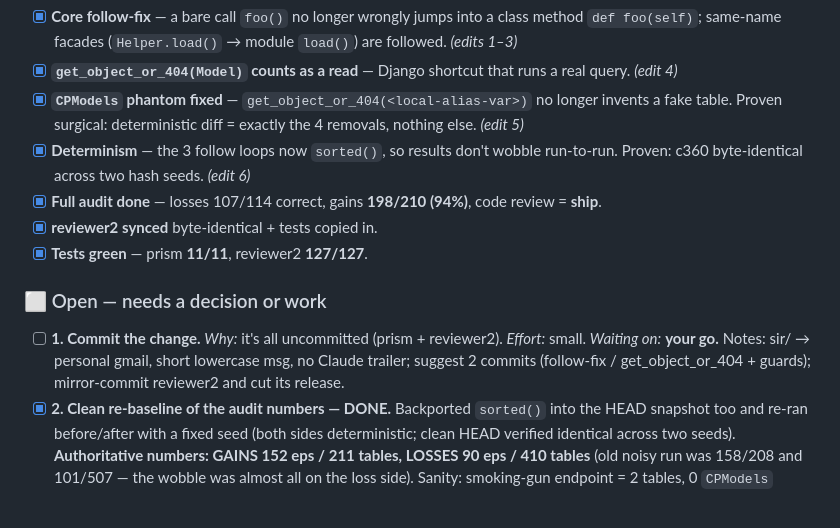
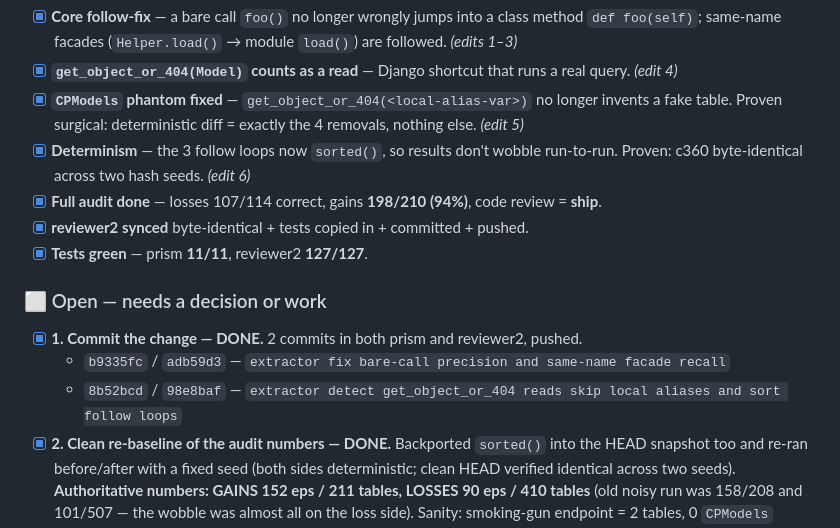
Before and after one commit to AnkushSinghGandhi/lenscheck-semantic-reviewer, a Markdown page: docs/interproc-follow-fix.md, the part around the change. GitHub-like rendering.

Commit message:
docs update interproc-follow-fix tracker with final commit hashes

```diff
--- a/docs/interproc-follow-fix.md
+++ b/docs/interproc-follow-fix.md
@@ -59,14 +59,14 @@ matters**, **effort**, and **who/what it's waiting on**.
 - [x] **Determinism** — the 3 follow loops now `sorted()`, so results don't wobble run-to-run.
   Proven: c360 byte-identical across two hash seeds. *(edit 6)*
 - [x] **Full audit done** — losses 107/114 correct, gains **198/210 (94%)**, code review = **ship**.
-- [x] **reviewer2 synced** byte-identical + tests copied in.
+- [x] **reviewer2 synced** byte-identical + tests copied in + committed + pushed.
 - [x] **Tests green** — prism **11/11**, reviewer2 **127/127**.
 
 ### ⬜ Open — needs a decision or work
 
-- [ ] **1. Commit the change.** *Why:* it's all uncommitted (prism + reviewer2). *Effort:* small.
-  *Waiting on:* **your go.** Notes: sir/ → personal gmail, short lowercase msg, no Claude trailer;
-  suggest 2 commits (follow-fix / get_object_or_404 + guards); mirror-commit reviewer2 and cut its release.
+- [x] **1. Commit the change — DONE.** 2 commits in both prism and reviewer2, pushed.
+  - `b9335fc` / `adb59d3` — `extractor fix bare-call precision and same-name facade recall`
+  - `8b52bcd` / `98e8baf` — `extractor detect get_object_or_404 reads skip local aliases and sort follow loops`
 - [x] **2. Clean re-baseline of the audit numbers — DONE.** Backported `sorted()` into the HEAD
   snapshot too and re-ran before/after with a fixed seed (both sides deterministic; clean HEAD
   verified identical across two seeds). **Authoritative numbers: GAINS 152 eps / 211 tables,
```
